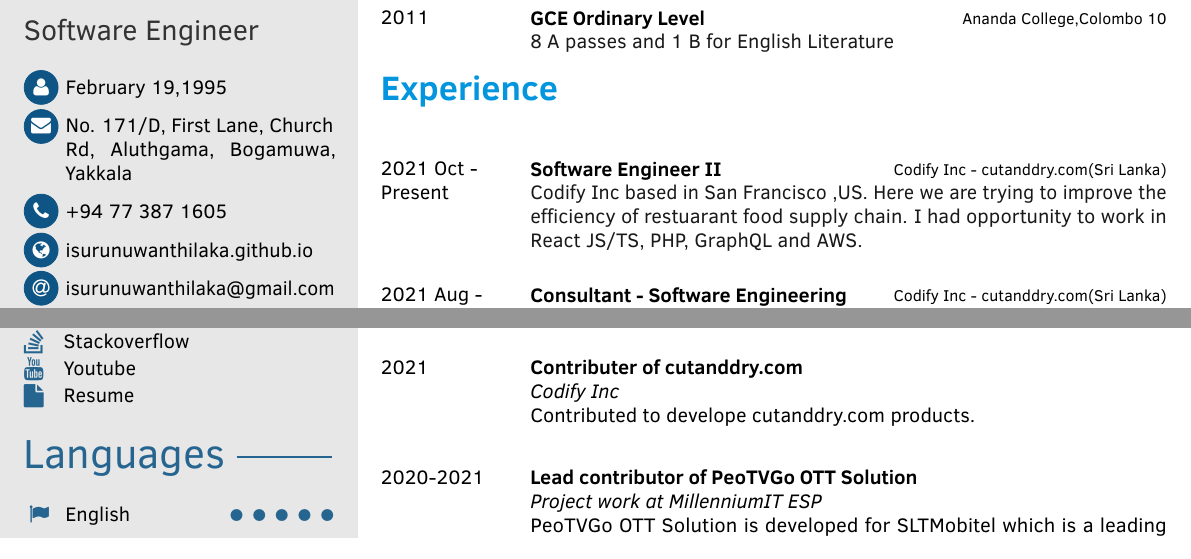
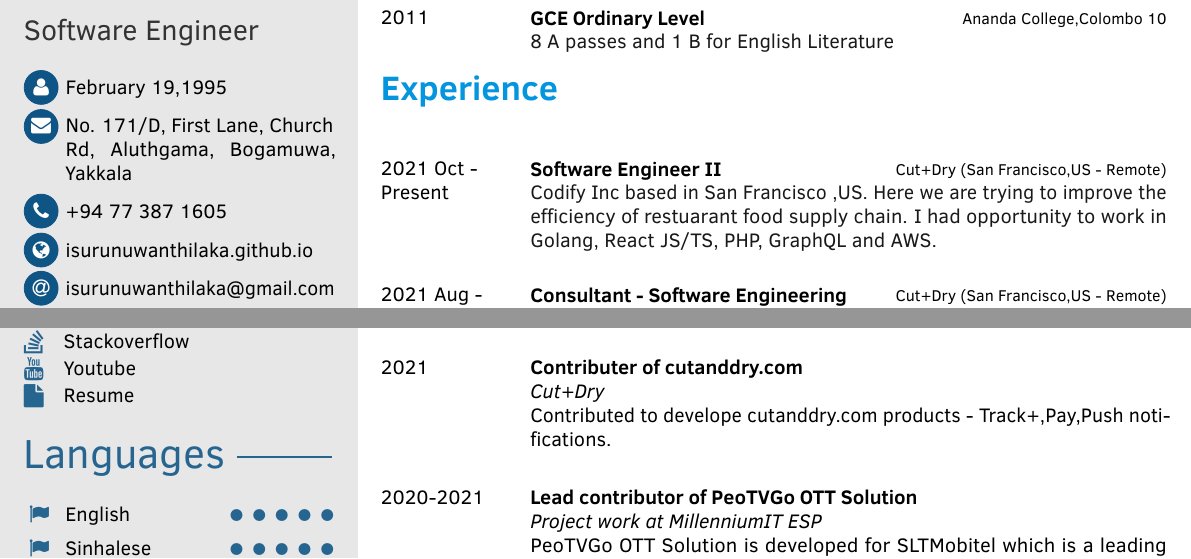
Before and after one commit to isurunuwanthilaka/isurunuwanthilaka.github.io, a LaTeX CV (docs/cv/resume.tex): two parts of page 1 of 3, joined at a grey line, cut so that both start at the same text. Compiled offline with pdfLaTeX.

Commit message:
update resume

```diff
--- a/docs/cv/resume.tex
+++ b/docs/cv/resume.tex
@@ -171,11 +171,11 @@
 
 \cvsection{Experience}
 \begin{cvtable}[3]
-	\cvitem{2021 Oct - Present}{Software Engineer II}{Codify Inc - cutanddry.com(Sri Lanka)}{
+	\cvitem{2021 Oct - Present}{Software Engineer II}{Cut+Dry (San Francisco,US - Remote)}{
 		Codify Inc based in San Francisco ,US. Here we are trying to improve the efficiency of restuarant food supply chain. I had
-		opportunity to work in React JS/TS, PHP, GraphQL and AWS.
+		opportunity to work in Golang, React JS/TS, PHP, GraphQL and AWS.
 	}
-	\cvitem{2021 Aug - 2021 Sep}{Consultant - Software Engineering}{Codify Inc - cutanddry.com(Sri Lanka)}{
+	\cvitem{2021 Aug - 2021 Sep}{Consultant - Software Engineering}{Cut+Dry (San Francisco,US - Remote)}{
 		Codify Inc based in San Francisco ,US. I was a Consultant to the Software Engineering team.
 	}
 	\cvitem{2020 Mar - 2021 Sep}{Software Engineer}{MillenniumIT ESP(Sri Lanka)}{
@@ -189,7 +189,7 @@
 
 \cvsection{Projects}
 \begin{cvtable}[3]
-	\cvpubitem{Contributer of cutanddry.com}{Codify Inc}{Contributed to develope cutanddry.com products. }{2021}
+	\cvpubitem{Contributer of cutanddry.com}{Cut+Dry}{Contributed to develope cutanddry.com products - Track+,Pay,Push notifications. }{2021}
 	\cvpubitem{Lead contributor of PeoTVGo OTT Solution}{Project work at MillenniumIT ESP}
 	{PeoTVGo OTT Solution is developed for SLTMobitel which is a leading telecommunication service provider in Sri Lanka. Tech stack : Java11 (SpringBoot), Python, Postgres, Linux, Jenkins, Ansible, Docker, Git, POSTman
 		Participated in designing and implementation.}{2020-2021}
```
